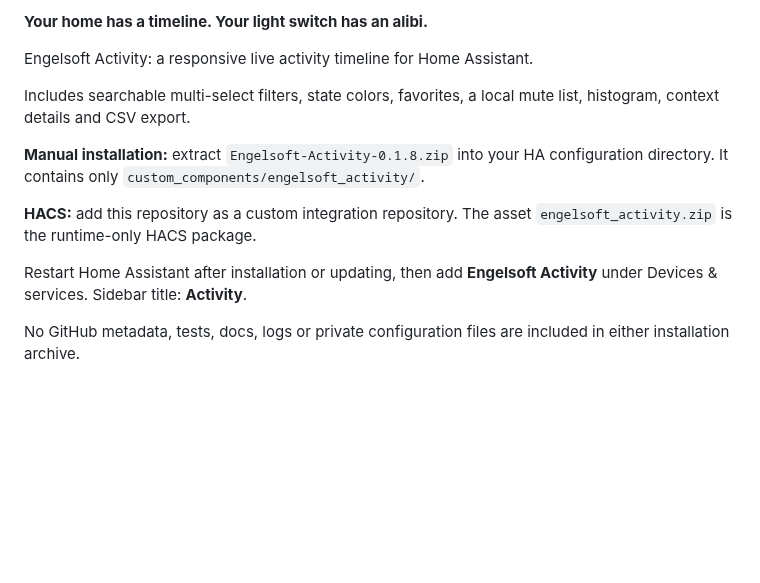
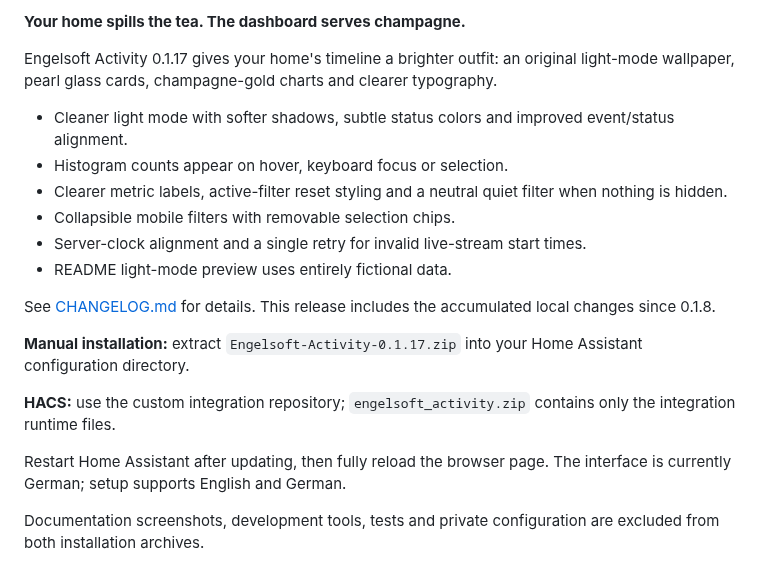
Before and after one commit to engelsofta/engelsoft-activity, a Markdown page: RELEASE_NOTES.md, the part around the change. Rendered like a GitHub page; blank space fills up the shorter version.

```diff
--- a/RELEASE_NOTES.md
+++ b/RELEASE_NOTES.md
@@ -1,13 +1,20 @@
-**Your home has a timeline. Your light switch has an alibi.**
+**Your home spills the tea. The dashboard serves champagne.**
 
-Engelsoft Activity: a responsive live activity timeline for Home Assistant.
+Engelsoft Activity 0.1.17 gives your home's timeline a brighter outfit: an original light-mode wallpaper, pearl glass cards, champagne-gold charts and clearer typography.
 
-Includes searchable multi-select filters, state colors, favorites, a local mute list, histogram, context details and CSV export.
+- Cleaner light mode with softer shadows, subtle status colors and improved event/status alignment.
+- Histogram counts appear on hover, keyboard focus or selection.
+- Clearer metric labels, active-filter reset styling and a neutral quiet filter when nothing is hidden.
+- Collapsible mobile filters with removable selection chips.
+- Server-clock alignment and a single retry for invalid live-stream start times.
+- README light-mode preview uses entirely fictional data.
 
-**Manual installation:** extract `Engelsoft-Activity-0.1.8.zip` into your HA configuration directory. It contains only `custom_components/engelsoft_activity/`.
+See [CHANGELOG.md](https://github.com/engelsofta/engelsoft-activity/blob/v0.1.17/CHANGELOG.md) for details. This release includes the accumulated local changes since 0.1.8.
 
-**HACS:** add this repository as a custom integration repository. The asset `engelsoft_activity.zip` is the runtime-only HACS package.
+**Manual installation:** extract `Engelsoft-Activity-0.1.17.zip` into your Home Assistant configuration directory.
 
-Restart Home Assistant after installation or updating, then add **Engelsoft Activity** under Devices & services. Sidebar title: **Activity**.
+**HACS:** use the custom integration repository; `engelsoft_activity.zip` contains only the integration runtime files.
 
-No GitHub metadata, tests, docs, logs or private configuration files are included in either installation archive.
+Restart Home Assistant after updating, then fully reload the browser page. The interface is currently German; setup supports English and German.
+
+Documentation screenshots, development tools, tests and private configuration are excluded from both installation archives.
```
Also changed, not shown: CHANGELOG.md (+31 -0 lines), README.md (+11 -3 lines), docs/images/activity-light.png (added), 11 other files.
